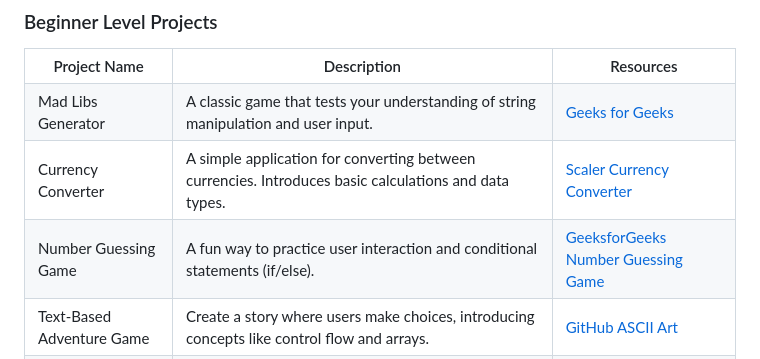
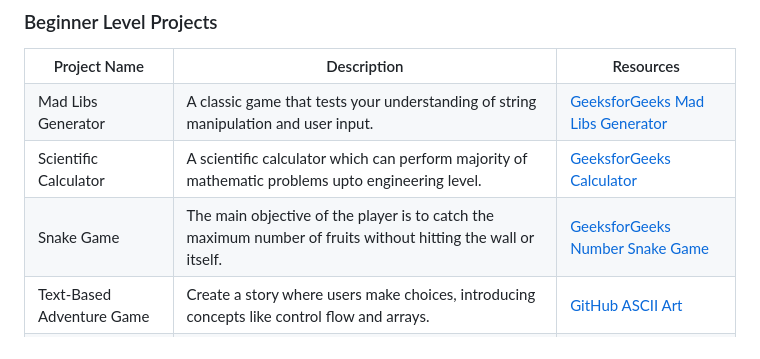
Before and after one commit to jfmartinz/ResourceHub, a Markdown page: Programming Languages/Python/readme.md, the part around the change printed below. Rendered like a GitHub page.

Commit message:
Add beginner level

```diff
--- a/Programming Languages/Python/readme.md
+++ b/Programming Languages/Python/readme.md
@@ -587,17 +587,17 @@ These channels provide excellent resources for learning Python programming, cate
   <tr>
     <td>Mad Libs Generator</td>
     <td>A classic game that tests your understanding of string manipulation and user input.</td>
-    <td><a href="https://pythongeeks.org/python-mad-libs-generator-project/">Geeks for Geeks</a></td>
+    <td><a href="https://pythongeeks.org/python-mad-libs-generator-project/">GeeksforGeeks Mad Libs Generator</a></td>
   </tr>
   <tr>
-    <td>Currency Converter</td>
-    <td>A simple application for converting between currencies. Introduces basic calculations and data types.</td>
-    <td><a href="https://www.scaler.com/topics/currency-converter-java-project/">Scaler Currency Converter</a></td>
+    <td>Scientific Calculator</td>
+    <td>A scientific calculator which can perform majority of mathematic problems upto engineering level.</td>
+    <td><a href="https://www.geeksforgeeks.org/scientific-gui-calculator-using-tkinter-in-python/">GeeksforGeeks Calculator</a></td>
   </tr>
   <tr>
-    <td>Number Guessing Game</td>
-    <td>A fun way to practice user interaction and conditional statements (if/else).</td>
-    <td><a href="https://www.geeksforgeeks.org/number-guessing-game-in-java/">GeeksforGeeks Number Guessing Game</a></td>
+    <td>Snake Game</td>
+    <td>The main objective of the player is to catch the maximum number of fruits without hitting the wall or itself.</td>
+    <td><a href="https://www.geeksforgeeks.org/snake-game-in-python-using-pygame-module/">GeeksforGeeks Number Snake Game</a></td>
   </tr>
   <tr>
     <td>Text-Based Adventure Game</td>
```
Also changed, not shown: other parts of Programming Languages/Python/readme.md (+1 -1 lines).
